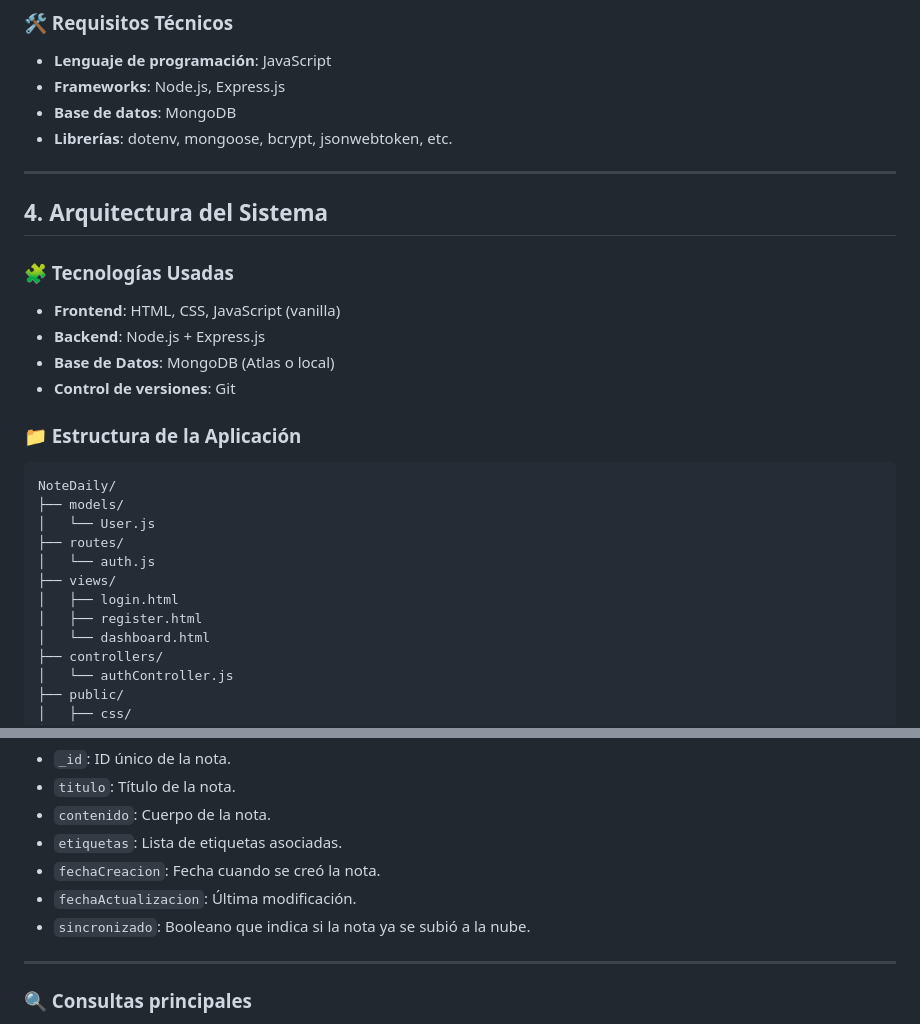
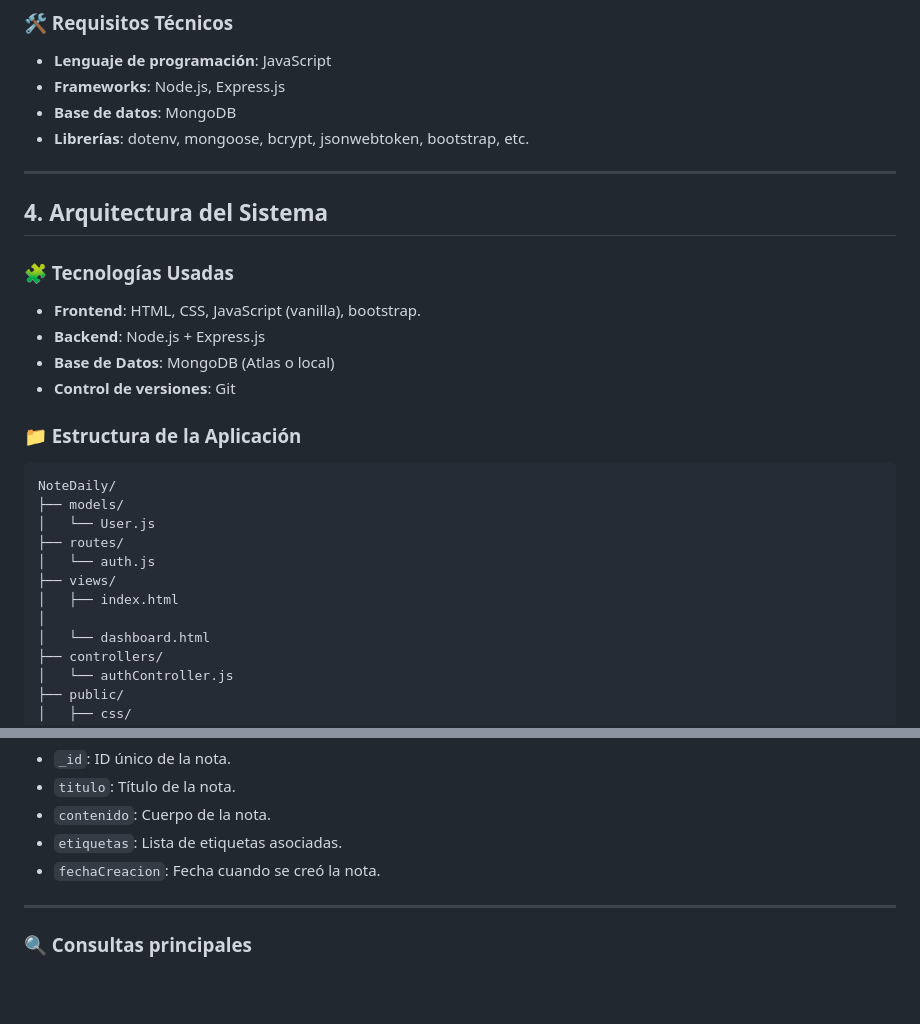
Before and after one commit to AramisNv/NoteDaily, a Markdown page: README.md, 2 parts joined by grey strips. Rendered like a GitHub page; blank space fills up the shorter version.

```diff
--- a/README.md
+++ b/README.md
@@ -62,7 +62,7 @@ Sigue una arquitectura cliente-servidor utilizando el patrón MVC:
 - **Lenguaje de programación**: JavaScript
 - **Frameworks**: Node.js, Express.js
 - **Base de datos**: MongoDB
-- **Librerías**: dotenv, mongoose, bcrypt, jsonwebtoken, etc.
+- **Librerías**: dotenv, mongoose, bcrypt, jsonwebtoken, bootstrap, etc.
 
 ---
 
@@ -70,7 +70,7 @@ Sigue una arquitectura cliente-servidor utilizando el patrón MVC:
 
 ### 🧩 Tecnologías Usadas
 
-- **Frontend**: HTML, CSS, JavaScript (vanilla)
+- **Frontend**: HTML, CSS, JavaScript (vanilla), bootstrap.
 - **Backend**: Node.js + Express.js
 - **Base de Datos**: MongoDB (Atlas o local)
 - **Control de versiones**: Git
@@ -84,8 +84,8 @@ NoteDaily/
 ├── routes/
 │   └── auth.js
 ├── views/
-│   ├── login.html
-│   ├── register.html
+│   ├── index.html
+│
 │   └── dashboard.html
 ├── controllers/
 │   └── authController.js
@@ -188,8 +204,7 @@ NoteDaily/
 - `contenido`: Cuerpo de la nota.
 - `etiquetas`: Lista de etiquetas asociadas.
 - `fechaCreacion`: Fecha cuando se creó la nota.
-- `fechaActualizacion`: Última modificación.
-- `sincronizado`: Booleano que indica si la nota ya se subió a la nube.
+
 
 ---
 
```
Also changed, not shown: other parts of README.md (+27 -11 lines).
